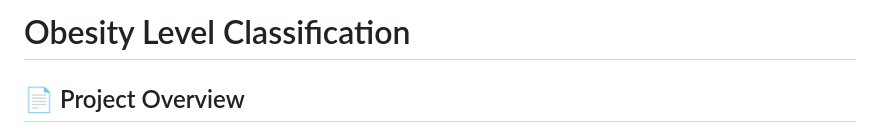
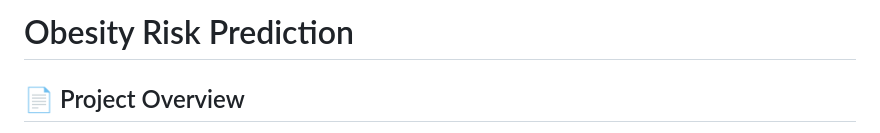
Before and after one commit to Kamaranis/Obesity-Risk-Prediction, a Markdown page: readme.md, the part around the change. Drawn GitHub-style.

Commit message:
Change title from 'Obesity Level Classification' to 'Obesity Risk Prediction'
Updated project title and clarified focus on obesity risk prediction.

```diff
--- a/readme.md
+++ b/readme.md
@@ -1,4 +1,4 @@
-# Obesity Level Classification
+# Obesity Risk Prediction
 
 ## 📄 Project Overview
 
```
